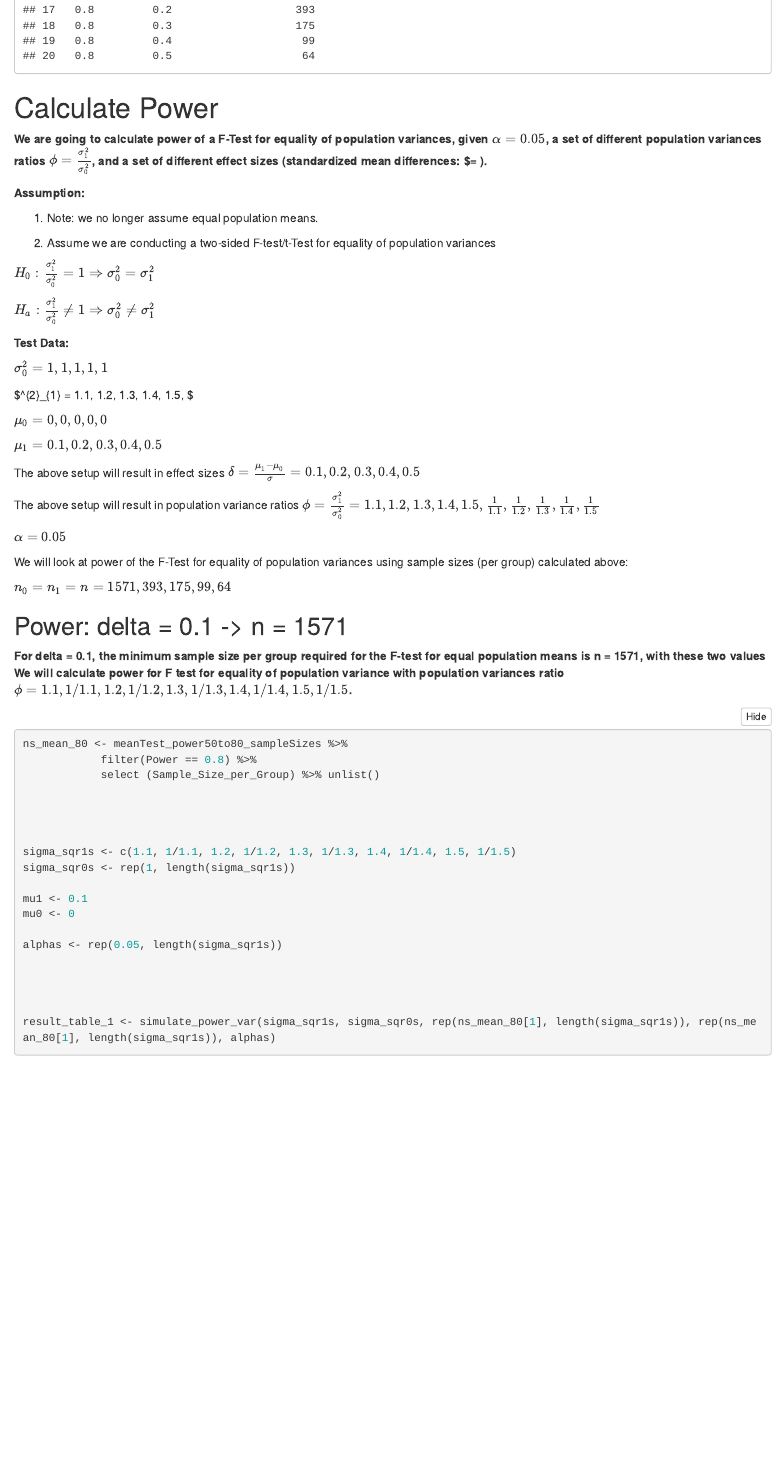
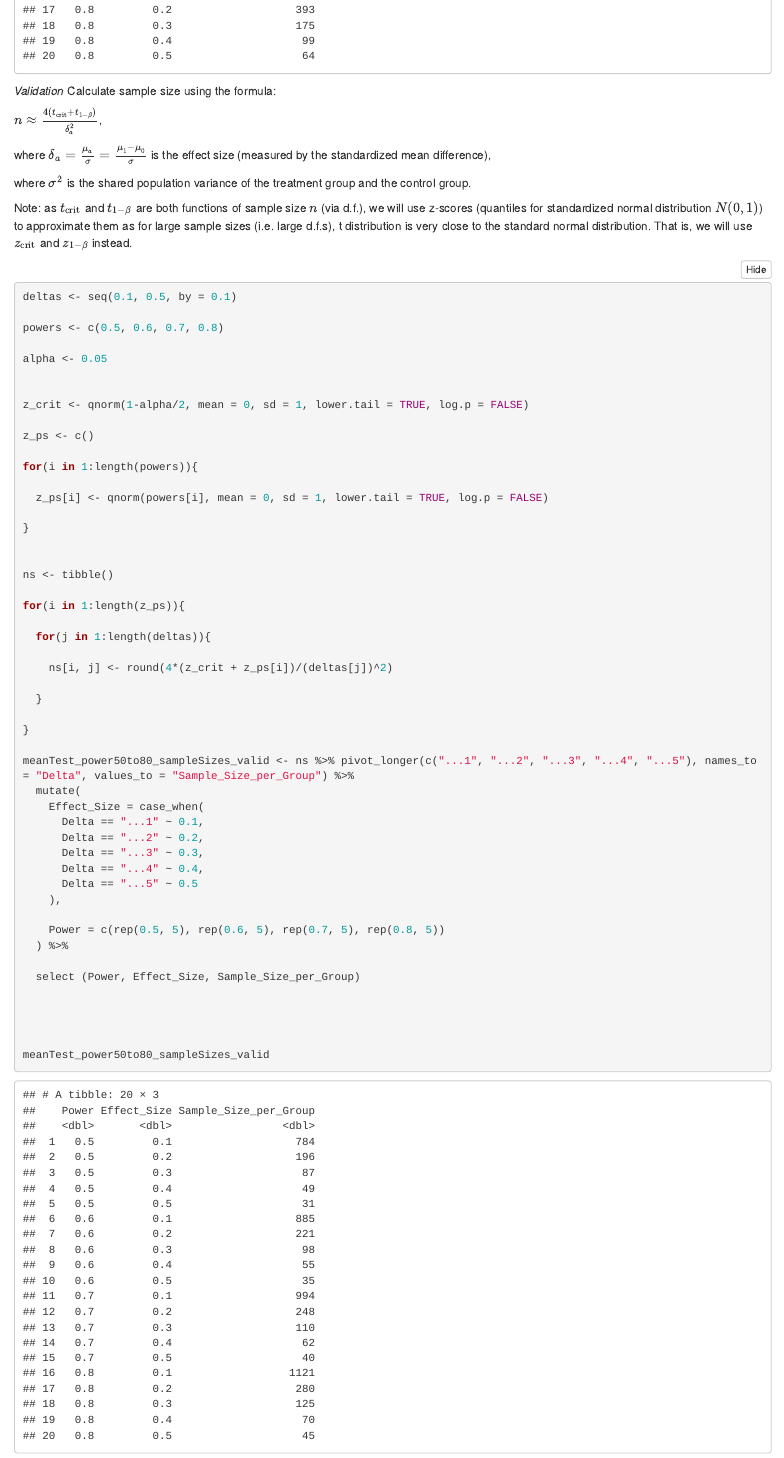
Before and after one commit to judyzhang1991/PowerCalculation, an R Markdown document (Relate_Two_F_Tests.Rmd): the page in a window 1100 px wide, from 2500 px down. Rendered offline with R 4.5, knitr and Pandoc, with nearby package versions; folded parts are opened; some code elsewhere in the file could not run offline.

Commit message:
1. Added validation of sample size calculation for test of means using Beth's formula.

````diff
--- a/Relate_Two_F_Tests.Rmd
+++ b/Relate_Two_F_Tests.Rmd
@@ -128,6 +128,76 @@ meanTest_power50to80_sampleSizes <- tibble(Power = powers_result, Effect_Size =
 meanTest_power50to80_sampleSizes
 
 ```
+
+
+
+*Validation*
+Calculate sample size using the formula:
+
+$n\approx\frac{4(t_{\text{crit}}+t_{1-\beta})}{\delta^2_a}$,
+
+where $\delta_a = \frac{\mu_a}{\sigma} = \frac{\mu_1 - \mu_0}{\sigma}$ is the effect size (measured by the standardized mean difference),
+
+where $\sigma^2$ is the shared population variance of the treatment group and the control group.
+
+
+Note: as $t_{\text{crit}}$ and $t_{1-\beta}$ are both functions of sample size $n$ (via d.f.), we will use z-scores (quantiles for standardized normal distribution $N(0,1)$) to approximate them as for large sample sizes (i.e. large d.f.s), t distribution is very close to the standard normal distribution. That is, we will use $z_{\text{crit}}$ and $z_{1-\beta}$ instead.
+
+```{r sampleSize_mean_validation}
+
+deltas <- seq(0.1, 0.5, by = 0.1)
+
+powers <- c(0.5, 0.6, 0.7, 0.8)
+
+alpha <- 0.05
+
+
+z_crit <- qnorm(1-alpha/2, mean = 0, sd = 1, lower.tail = TRUE, log.p = FALSE)
+
+z_ps <- c()
+
+for(i in 1:length(powers)){
+
+  z_ps[i] <- qnorm(powers[i], mean = 0, sd = 1, lower.tail = TRUE, log.p = FALSE)
+
+}
+
+
+ns <- tibble()
+
+for(i in 1:length(z_ps)){
+
+  for(j in 1:length(deltas)){
+
+    ns[i, j] <- round(4*(z_crit + z_ps[i])/(deltas[j])^2)
+
+  }
+
+}
+
+meanTest_power50to80_sampleSizes_valid <- ns %>% pivot_longer(c("...1", "...2", "...3", "...4", "...5"), names_to = "Delta", values_to = "Sample_Size_per_Group") %>%
+  mutate(
+    Effect_Size = case_when(
+      Delta == "...1" ~ 0.1,
+      Delta == "...2" ~ 0.2,
+      Delta == "...3" ~ 0.3,
+      Delta == "...4" ~ 0.4,
+      Delta == "...5" ~ 0.5
+    ),
+
+    Power = c(rep(0.5, 5), rep(0.6, 5), rep(0.7, 5), rep(0.8, 5))
+  ) %>%
+
+  select (Power, Effect_Size, Sample_Size_per_Group)
+
+
+
+
+meanTest_power50to80_sampleSizes_valid
+
+
+```
+
 
 
 
````
Also changed, not shown: F_Test_Power_Variance_Functions.R (+0 -2 lines), MeanTest_SampleSize_Validation.PNG (added), 1 other file.
